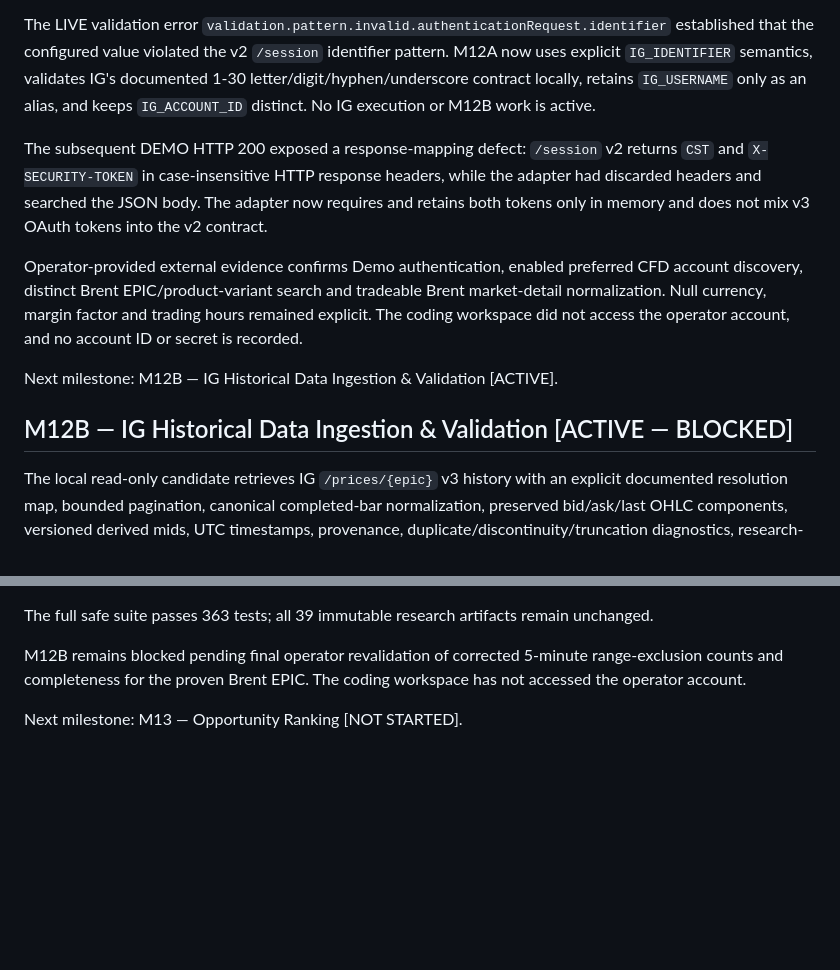
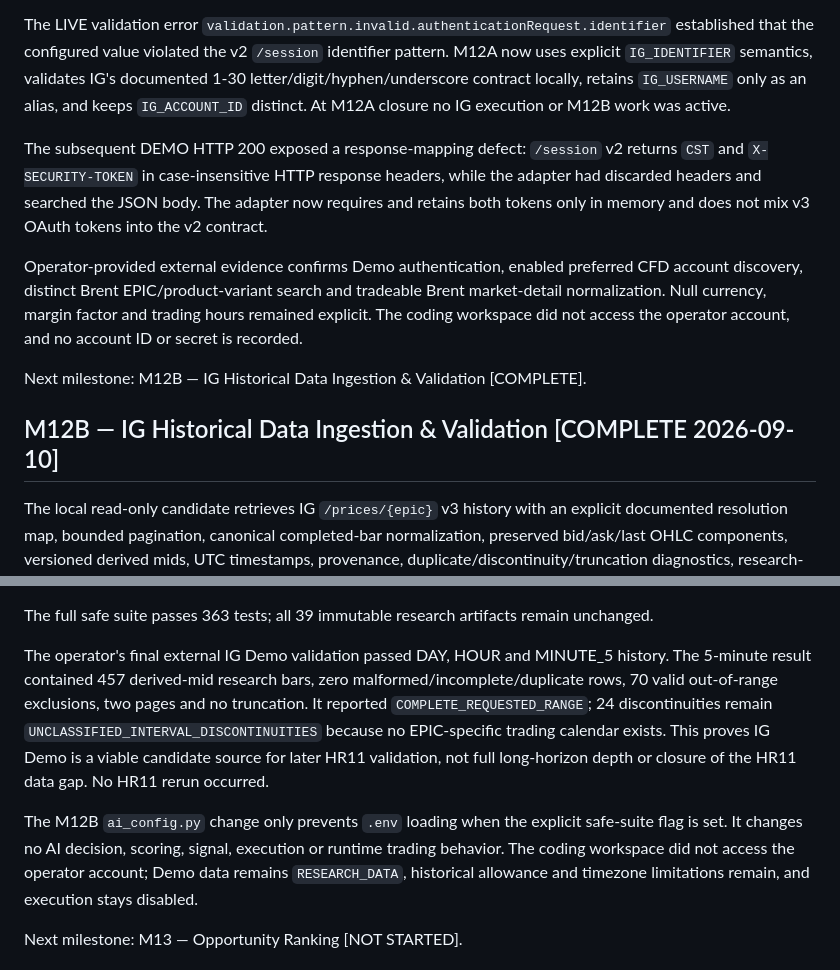
Before and after one commit to 201590022033/trading-system-complete, a Markdown page: docs/roadmap/CURRENT_MILESTONE.md, 2 parts joined by grey strips. GitHub-like rendering; blank space fills up the shorter version.

```diff
--- a/docs/roadmap/CURRENT_MILESTONE.md
+++ b/docs/roadmap/CURRENT_MILESTONE.md
@@ -36,8 +36,8 @@ The LIVE validation error
 the configured value violated the v2 `/session` identifier pattern. M12A now
 uses explicit `IG_IDENTIFIER` semantics, validates IG's documented 1-30
 letter/digit/hyphen/underscore contract locally, retains `IG_USERNAME` only as
-an alias, and keeps `IG_ACCOUNT_ID` distinct. No IG execution or M12B work is
-active.
+an alias, and keeps `IG_ACCOUNT_ID` distinct. At M12A closure no IG execution
+or M12B work was active.
 
 The subsequent DEMO HTTP 200 exposed a response-mapping defect: `/session` v2
 returns `CST` and `X-SECURITY-TOKEN` in case-insensitive HTTP response headers,
@@ -51,9 +51,9 @@ tradeable Brent market-detail normalization. Null currency, margin factor and
 trading hours remained explicit. The coding workspace did not access the
 operator account, and no account ID or secret is recorded.
 
-Next milestone: M12B — IG Historical Data Ingestion & Validation [ACTIVE].
+Next milestone: M12B — IG Historical Data Ingestion & Validation [COMPLETE].
 
-## M12B — IG Historical Data Ingestion & Validation [ACTIVE — BLOCKED]
+## M12B — IG Historical Data Ingestion & Validation [COMPLETE 2026-09-10]
 
 The local read-only candidate retrieves IG `/prices/{epic}` v3 history with an
 explicit documented resolution map, bounded pagination, canonical completed-bar
@@ -82,9 +82,20 @@ to API response processing, not market-calendar coverage, and gap semantics stay
 The full safe suite passes 363 tests; all 39 immutable research artifacts remain
 unchanged.
 
-M12B remains blocked pending final operator revalidation of corrected 5-minute
-range-exclusion counts and completeness for the proven Brent EPIC. The coding
-workspace has not accessed the operator account.
+The operator's final external IG Demo validation passed DAY, HOUR and MINUTE_5
+history. The 5-minute result contained 457 derived-mid research bars, zero
+malformed/incomplete/duplicate rows, 70 valid out-of-range exclusions, two pages
+and no truncation. It reported `COMPLETE_REQUESTED_RANGE`; 24 discontinuities
+remain `UNCLASSIFIED_INTERVAL_DISCONTINUITIES` because no EPIC-specific trading
+calendar exists. This proves IG Demo is a viable candidate source for later HR11
+validation, not full long-horizon depth or closure of the HR11 data gap. No HR11
+rerun occurred.
+
+The M12B `ai_config.py` change only prevents `.env` loading when the explicit
+safe-suite flag is set. It changes no AI decision, scoring, signal, execution or
+runtime trading behavior. The coding workspace did not access the operator
+account; Demo data remains `RESEARCH_DATA`, historical allowance and timezone
+limitations remain, and execution stays disabled.
 
 Next milestone: M13 — Opportunity Ranking [NOT STARTED].
 
```
Also changed, not shown: docs/integrations/IG_M12B_HISTORICAL_DATA.md (+33 -14 lines), docs/roadmap/ROADMAP.md (+12 -5 lines).
